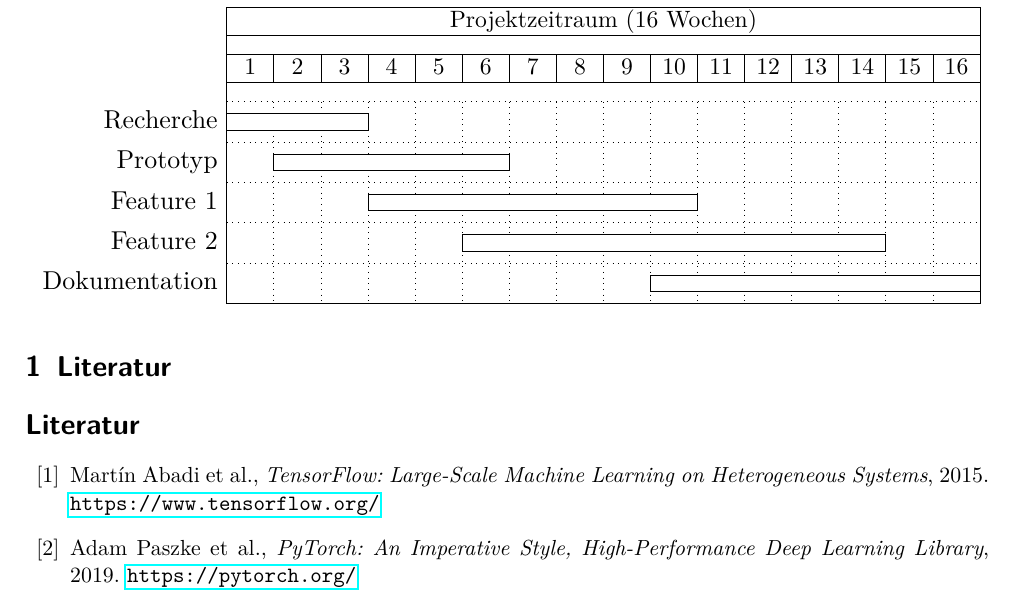
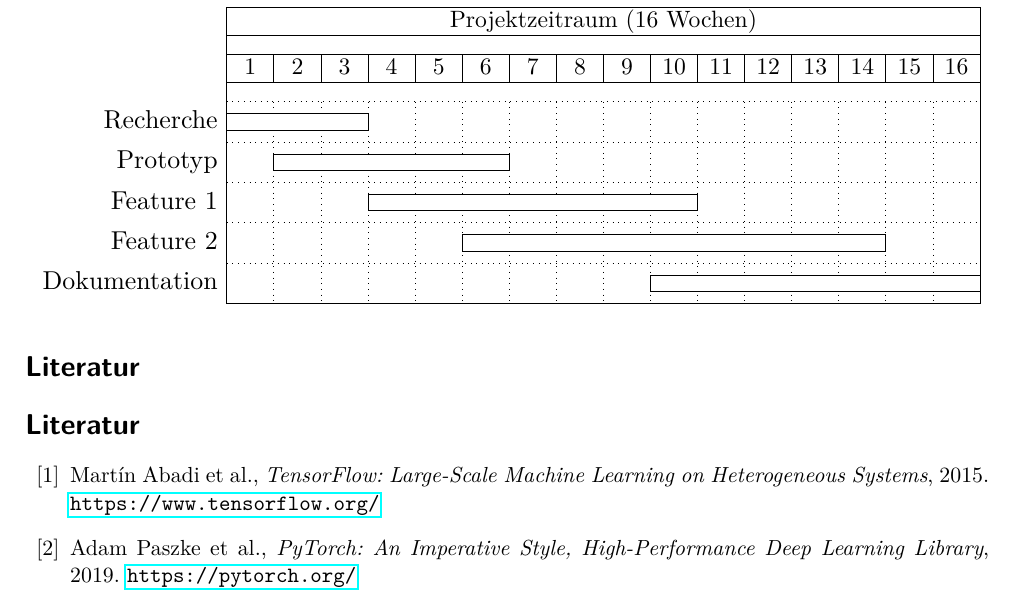
Before and after one commit to fhswf/LaTeX-Editor-source, a LaTeX document (templates/Exposee/Exposee.tex): part of the page, cut so that both start at the same text. Compiled offline with pdfLaTeX.

Commit message:
Update Exposee.tex

```diff
--- a/templates/Exposee/Exposee.tex
+++ b/templates/Exposee/Exposee.tex
@@ -78,7 +78,7 @@ Benennen Sie die Phasen Ihres Projekts sinnvoll und geben Sie an, wie lange Sie
 \end{ganttchart}
 }
 
-\section{Literatur}
+\section*{Literatur}
 \begin{thebibliography}{99}
 
 \bibitem{tensorflow2015}
```
